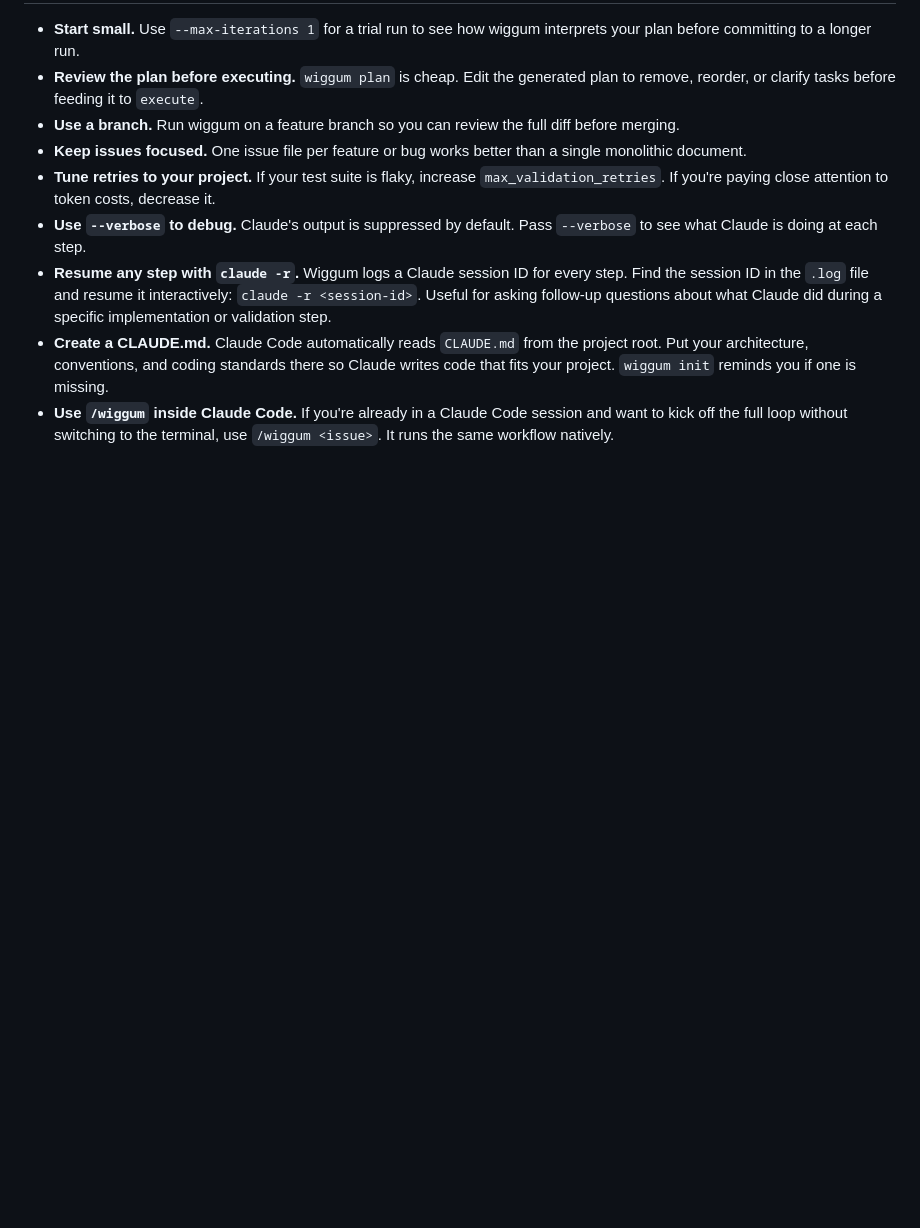
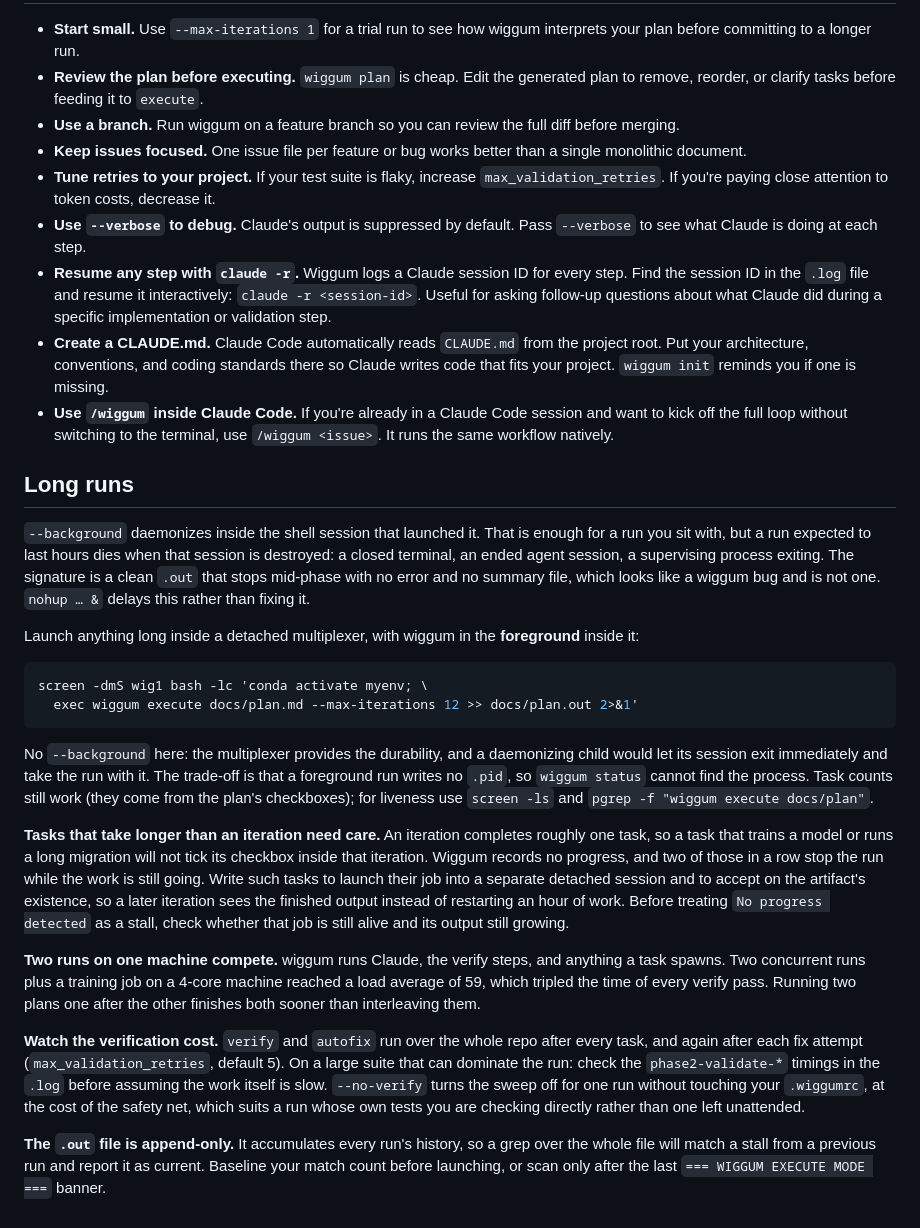
Before and after one commit to benman1/wiggum, a Markdown page: README.md, the part around the change. Drawn GitHub-style; blank space fills up the shorter version.

Commit message:
Document durable launches, false stalls and the verify tax

````diff
--- a/README.md
+++ b/README.md
@@ -944,3 +944,24 @@ brew install bats-core shellcheck
 - **Resume any step with `claude -r`.** Wiggum logs a Claude session ID for every step. Find the session ID in the `.log` file and resume it interactively: `claude -r <session-id>`. Useful for asking follow-up questions about what Claude did during a specific implementation or validation step.
 - **Create a CLAUDE.md.** Claude Code automatically reads `CLAUDE.md` from the project root. Put your architecture, conventions, and coding standards there so Claude writes code that fits your project. `wiggum init` reminds you if one is missing.
 - **Use `/wiggum` inside Claude Code.** If you're already in a Claude Code session and want to kick off the full loop without switching to the terminal, use `/wiggum <issue>`. It runs the same workflow natively.
+
+## Long runs
+
+`--background` daemonizes inside the shell session that launched it. That is enough for a run you sit with, but a run expected to last hours dies when that session is destroyed: a closed terminal, an ended agent session, a supervising process exiting. The signature is a clean `.out` that stops mid-phase with no error and no summary file, which looks like a wiggum bug and is not one. `nohup … &` delays this rather than fixing it.
+
+Launch anything long inside a detached multiplexer, with wiggum in the **foreground** inside it:
+
+```bash
+screen -dmS wig1 bash -lc 'conda activate myenv; \
+  exec wiggum execute docs/plan.md --max-iterations 12 >> docs/plan.out 2>&1'
+```
+
+No `--background` here: the multiplexer provides the durability, and a daemonizing child would let its session exit immediately and take the run with it. The trade-off is that a foreground run writes no `.pid`, so `wiggum status` cannot find the process. Task counts still work (they come from the plan's checkboxes); for liveness use `screen -ls` and `pgrep -f "wiggum execute docs/plan"`.
+
+**Tasks that take longer than an iteration need care.** An iteration completes roughly one task, so a task that trains a model or runs a long migration will not tick its checkbox inside that iteration. Wiggum records no progress, and two of those in a row stop the run while the work is still going. Write such tasks to launch their job into a separate detached session and to accept on the artifact's existence, so a later iteration sees the finished output instead of restarting an hour of work. Before treating `No progress detected` as a stall, check whether that job is still alive and its output still growing.
+
+**Two runs on one machine compete.** wiggum runs Claude, the verify steps, and anything a task spawns. Two concurrent runs plus a training job on a 4-core machine reached a load average of 59, which tripled the time of every verify pass. Running two plans one after the other finishes both sooner than interleaving them.
+
+**Watch the verification cost.** `verify` and `autofix` run over the whole repo after every task, and again after each fix attempt (`max_validation_retries`, default 5). On a large suite that can dominate the run: check the `phase2-validate-*` timings in the `.log` before assuming the work itself is slow. `--no-verify` turns the sweep off for one run without touching your `.wiggumrc`, at the cost of the safety net, which suits a run whose own tests you are checking directly rather than one left unattended.
+
+**The `.out` file is append-only.** It accumulates every run's history, so a grep over the whole file will match a stall from a previous run and report it as current. Baseline your match count before launching, or scan only after the last `=== WIGGUM EXECUTE MODE ===` banner.
````
Also changed, not shown: 1 other file.
